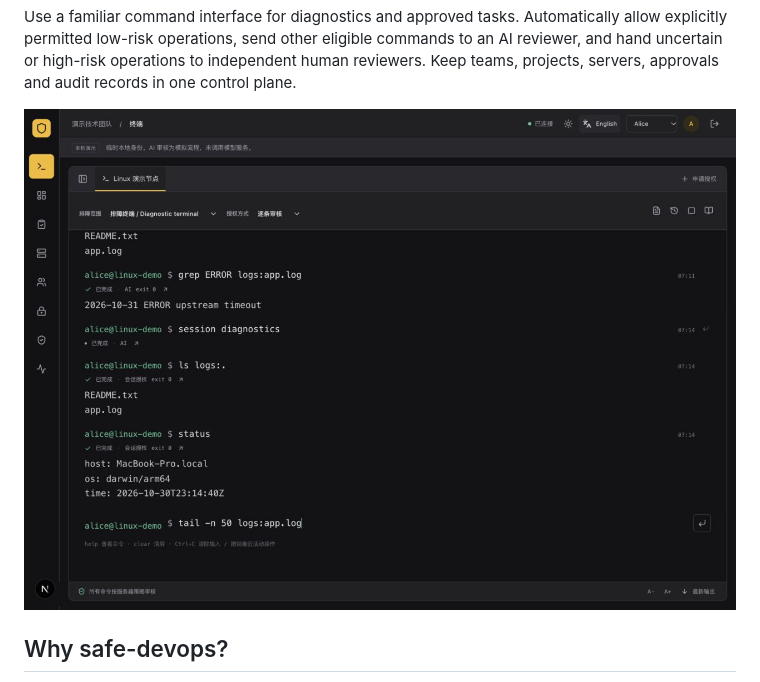
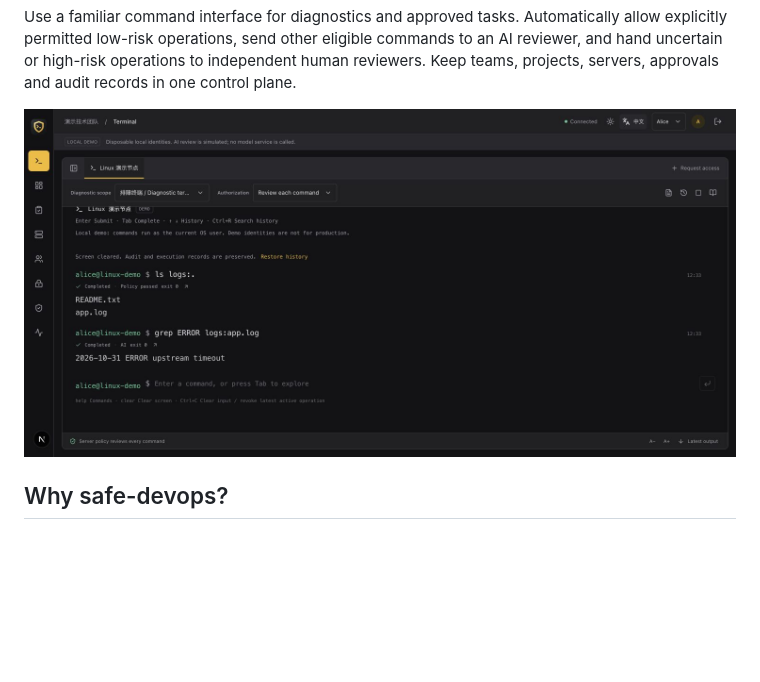
Before and after one commit to 0xfnzero/safe-devops, a Markdown page: README.md, the part around the change. Drawn GitHub-style; pictures changed too: docs/screenshots/terminal-en-dark.jpg (added); blank space fills up the shorter version.

Commit message:
docs: match README screenshots to their languages

```diff
--- a/README.md
+++ b/README.md
@@ -43,7 +43,7 @@ safe-devops is a **self-hosted DevSecOps platform for secure server access and o
 
 Use a familiar command interface for diagnostics and approved tasks. Automatically allow explicitly permitted low-risk operations, send other eligible commands to an AI reviewer, and hand uncertain or high-risk operations to independent human reviewers. Keep teams, projects, servers, approvals and audit records in one control plane.
 
-![safe-devops secure DevOps terminal with continuous command output, AI review and scoped session authorization](docs/screenshots/terminal-continuous-dark.png)
+![safe-devops secure DevOps terminal in English with continuous command output, policy checks and AI review](docs/screenshots/terminal-en-dark.jpg)
 
 ## Why safe-devops?
 
```
Also changed, not shown: README.zh-CN.md (+1 -1 lines), docs/screenshots/terminal-zh-CN-dark.jpg (added).
